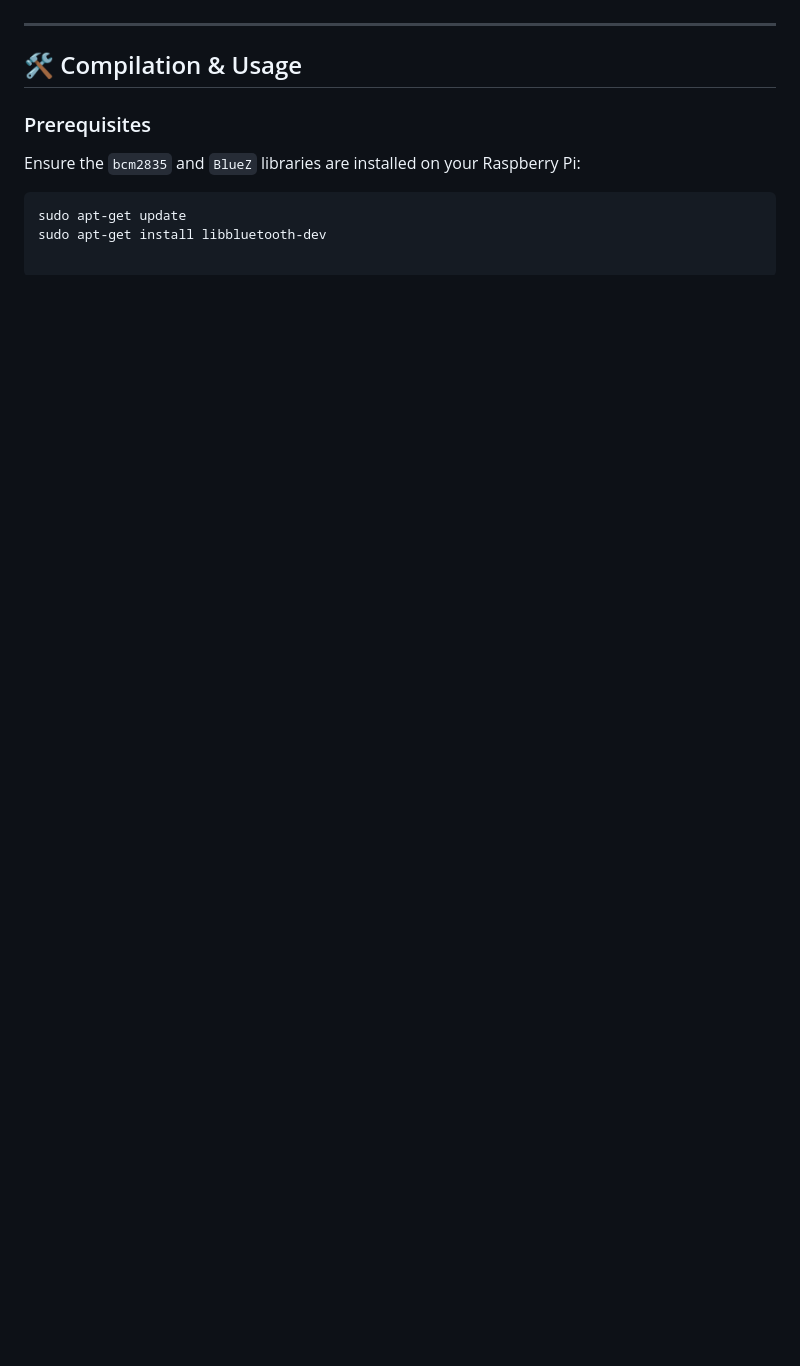
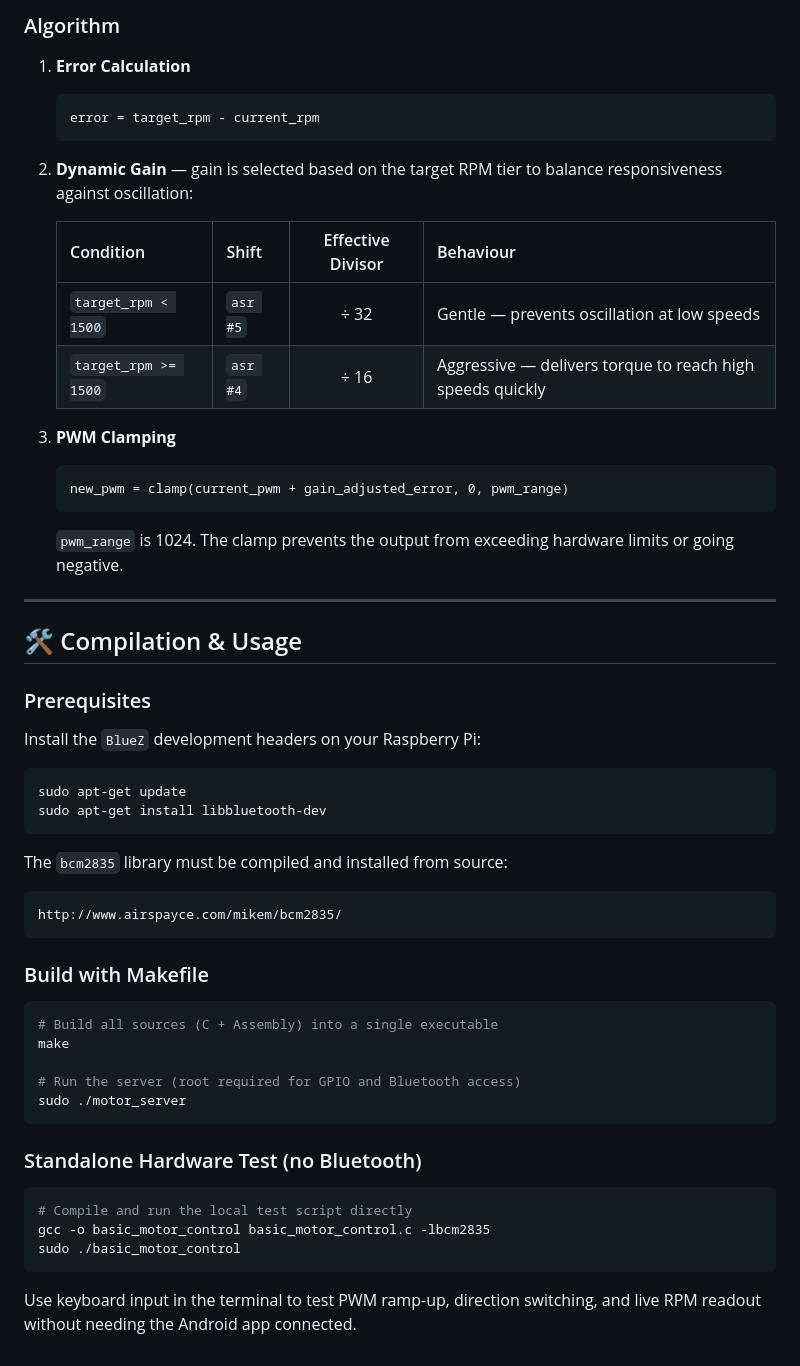
Before and after one commit to 3gflo/PARMCO, a Markdown page: Motor Control/README.md, the part around one of its changes. Rendered like a GitHub page; blank space fills up the shorter version.

````diff
--- a/Motor Control/README.md
+++ b/Motor Control/README.md
@@ -50,10 +62,54 @@ The C code calls `int adjust_pwm(int current_rpm, int target_rpm, int current_pw
+### Algorithm
+
+1. **Error Calculation**
+   ```
+   error = target_rpm - current_rpm
+   ```
+
+2. **Dynamic Gain** — gain is selected based on the target RPM tier to balance responsiveness against oscillation:
+
+   | Condition | Shift | Effective Divisor | Behaviour |
+   | :--- | :--- | :---: | :--- |
+   | `target_rpm < 1500` | `asr #5` | ÷ 32 | Gentle — prevents oscillation at low speeds |
+   | `target_rpm >= 1500` | `asr #4` | ÷ 16 | Aggressive — delivers torque to reach high speeds quickly |
+
+3. **PWM Clamping**
+   ```
+   new_pwm = clamp(current_pwm + gain_adjusted_error, 0, pwm_range)
+   ```
+   `pwm_range` is 1024. The clamp prevents the output from exceeding hardware limits or going negative.
 
 ---
 
 ## 🛠️ Compilation & Usage
 
 ### Prerequisites
-Ensure the `bcm2835` and `BlueZ` libraries are installed on your Raspberry Pi:
+
+Install the `BlueZ` development headers on your Raspberry Pi:
 ```bash
 sudo apt-get update
 sudo apt-get install libbluetooth-dev
+```
+
+The `bcm2835` library must be compiled and installed from source:
+```
+http://www.airspayce.com/mikem/bcm2835/
+```
+
+### Build with Makefile
+```bash
+# Build all sources (C + Assembly) into a single executable
+make
+
+# Run the server (root required for GPIO and Bluetooth access)
+sudo ./motor_server
+```
+
+### Standalone Hardware Test (no Bluetooth)
+```bash
+# Compile and run the local test script directly
+gcc -o basic_motor_control basic_motor_control.c -lbcm2835
+sudo ./basic_motor_control
+```
+
+Use keyboard input in the terminal to test PWM ramp-up, direction switching, and live RPM readout without needing the Android app connected.
````
Also changed, not shown: other parts of Motor Control/README.md (+40 -28 lines), Android App and Bluetooth/README.md (+51 -33 lines), README.md (+66 -69 lines).
